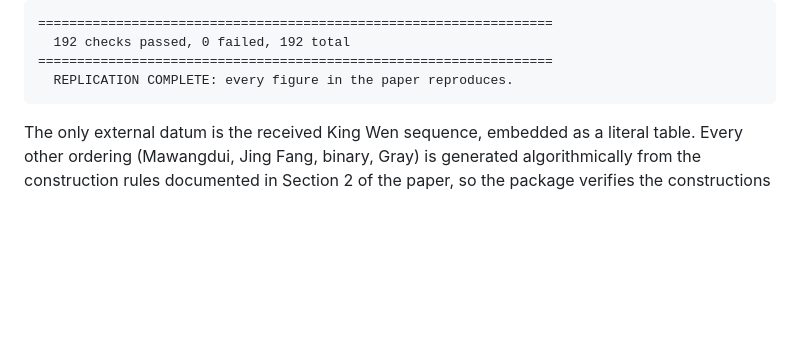
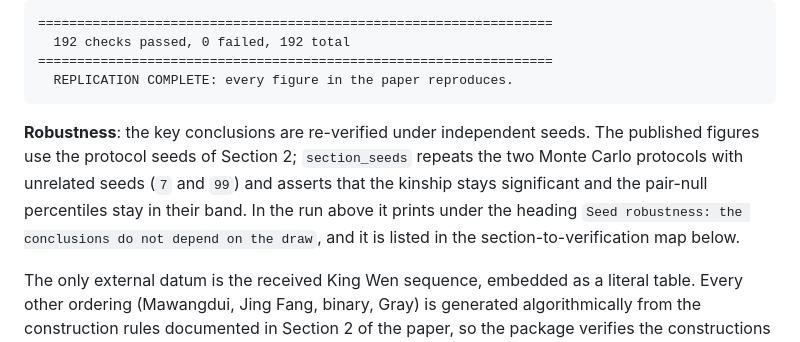
Before and after one commit to theoriginaliching/kingwen-orderings-replication, a Markdown page: README.md, the part around the change. Rendered like a GitHub page; blank space fills up the shorter version.

Commit message:
README: la robustez de semillas deja de estar enterrada en una tabla
Dos auditores externos leyeron el paquete y dieron por ausente la comprobacion
de robustez frente a la semilla. Estaba: es section_seeds, y lleva su fila en el
mapa de verificacion. El problema es donde: una fila entre veintitantas de una
tabla larga, que es justo donde no se mira.

Pasa a la seccion de verificacion, en negrita y justo debajo de la salida del
script: que las conclusiones se re-verifican con semillas independientes, con
cuales (7 y 99), que asegura cada una y bajo que titulo aparecen en la corrida.
La fila del mapa se queda donde estaba; esto no la sustituye, la anuncia.

Ninguna cifra cambia: 202 checks, 0 fallos, exit 0.

Co-Authored-By: Claude Opus 5 (1M context) <noreply@anthropic.com>

````diff
--- a/README.md
+++ b/README.md
@@ -36,6 +36,13 @@ value printed in the paper, and exits `0` if and only if all checks pass:
 ==================================================================
   REPLICATION COMPLETE: every figure in the paper reproduces.
 ```
+
+**Robustness**: the key conclusions are re-verified under independent seeds. The published
+figures use the protocol seeds of Section 2; `section_seeds` repeats the two Monte Carlo
+protocols with unrelated seeds (`7` and `99`) and asserts that the kinship stays significant
+and the pair-null percentiles stay in their band. In the run above it prints under the
+heading `Seed robustness: the conclusions do not depend on the draw`, and it is listed in the
+section-to-verification map below.
 
 The only external datum is the received King Wen sequence, embedded as a literal table.
 Every other ordering (Mawangdui, Jing Fang, binary, Gray) is generated algorithmically from
````
